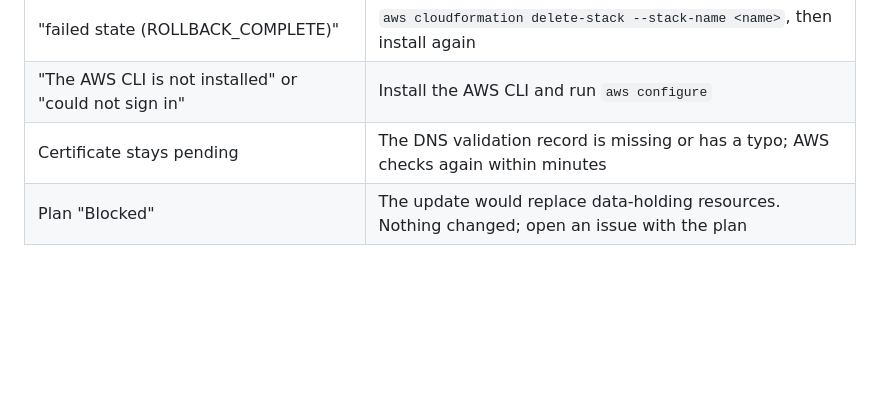
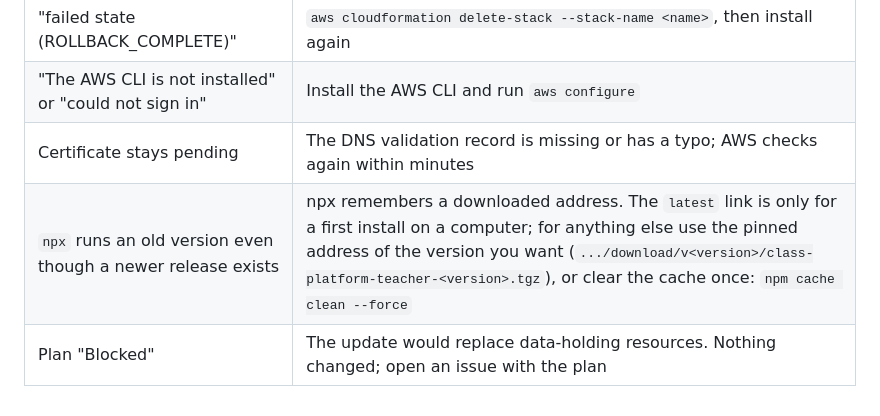
Before and after one commit to abhtft/class-hosting-platform, a Markdown page: docs/TEACHER_SETUP.md, the part around the change. Drawn GitHub-style; blank space fills up the shorter version.

Commit message:
docs: npx remembers the latest link; use the pinned address after the first install
Co-Authored-By: Claude Sonnet 5.5 <noreply@anthropic.com>

```diff
--- a/docs/TEACHER_SETUP.md
+++ b/docs/TEACHER_SETUP.md
@@ -100,4 +100,5 @@ An idle platform costs close to nothing (S3, a few DynamoDB tables on demand, Cl
 | "failed state (ROLLBACK_COMPLETE)" | `aws cloudformation delete-stack --stack-name <name>`, then install again |
 | "The AWS CLI is not installed" or "could not sign in" | Install the AWS CLI and run `aws configure` |
 | Certificate stays pending | The DNS validation record is missing or has a typo; AWS checks again within minutes |
+| `npx` runs an old version even though a newer release exists | npx remembers a downloaded address. The `latest` link is only for a first install on a computer; for anything else use the pinned address of the version you want (`.../download/v<version>/class-platform-teacher-<version>.tgz`), or clear the cache once: `npm cache clean --force` |
 | Plan "Blocked" | The update would replace data-holding resources. Nothing changed; open an issue with the plan |
```
